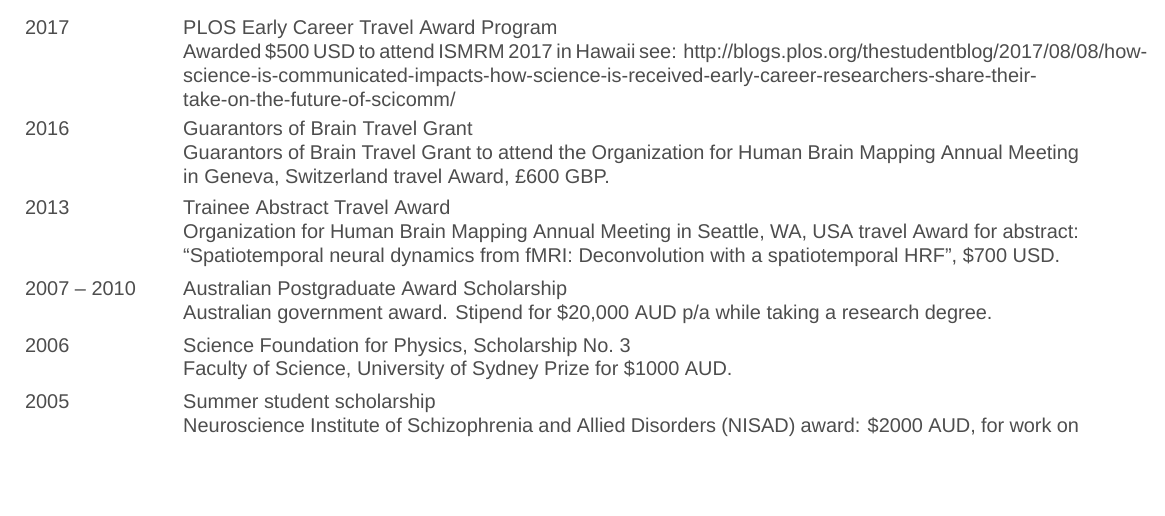
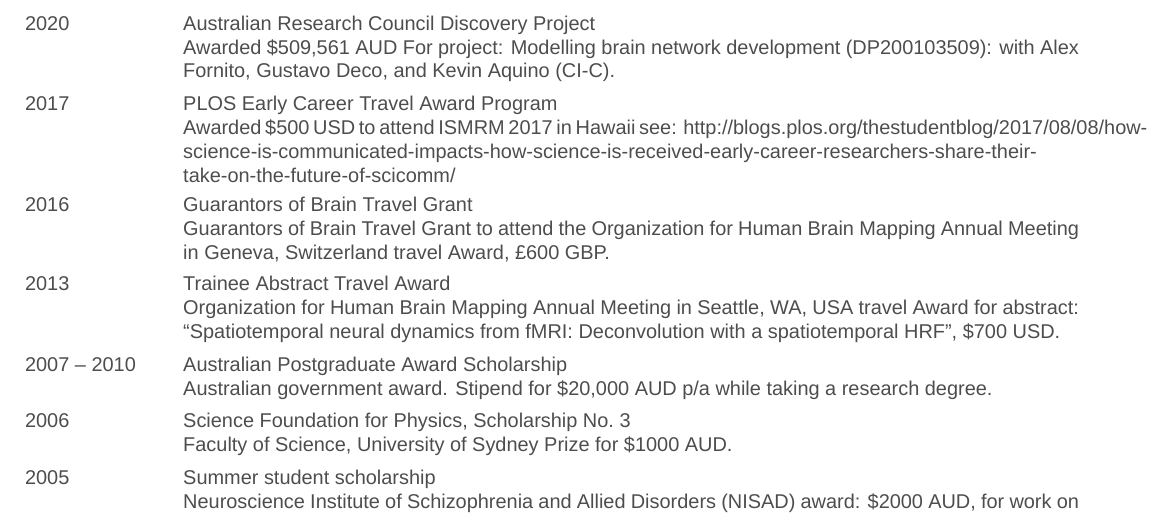
Before and after one commit to KevinAquino/cv, a LaTeX CV (KevinAquinoCV.tex): part of page 2 of 6 before the commit and part of page 3 of 7 after it, cut at the place of the change, the shorter picture padded with empty space. Compiled offline with XeLaTeX; a missing font is replaced by an installed copy or a similar font.

Commit message:
Added Discovery project to this

```diff
--- a/KevinAquinoCV.tex
+++ b/KevinAquinoCV.tex
@@ -277,6 +277,11 @@ Casual work to analyse Functional Magnetic Resonance Imaging (fMRI) data, and el
 
 \section{Honors and awards}
 \begin{entrylist}
+\entry
+{2020}
+{Australian Research Council Discovery Project}
+{}
+{Awarded \$509,561 AUD For project: Modelling brain network development (DP200103509): with Alex Fornito, Gustavo Deco, and Kevin Aquino (CI-C). }
 \entry
 {2017}
 {PLOS Early Career Travel Award Program}
```
Also changed, not shown: KevinAquinoCV.pdf.
